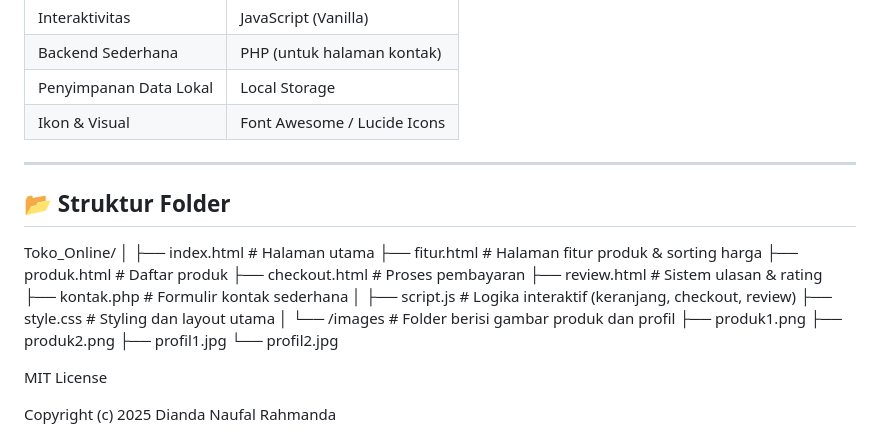
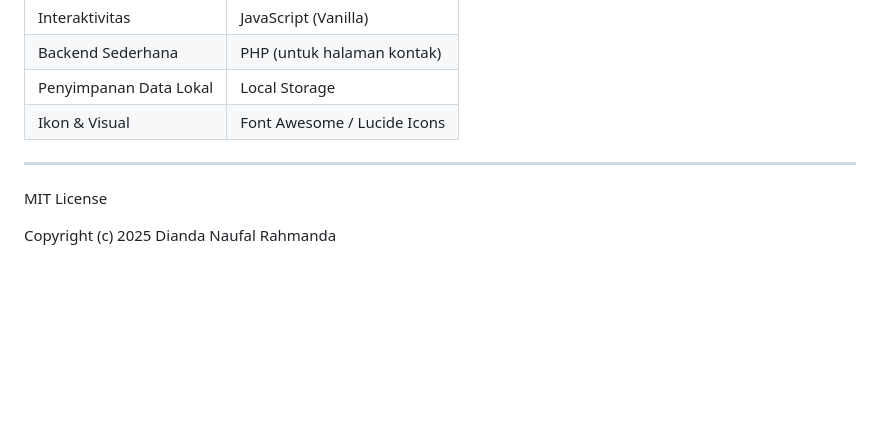
Before and after one commit to novaa244/website-novaa-shop, a Markdown page: README.md, the part around the change. GitHub-like rendering; blank space fills up the shorter version.

```diff
--- a/README.md
+++ b/README.md
@@ -48,25 +48,6 @@ Menampilkan deskripsi singkat tentang toko dan daftar produk unggulan dengan tam
 
 ---
 
-## 📂 Struktur Folder
-Toko_Online/
-│
-├── index.html # Halaman utama
-├── fitur.html # Halaman fitur produk & sorting harga
-├── produk.html # Daftar produk
-├── checkout.html # Proses pembayaran
-├── review.html # Sistem ulasan & rating
-├── kontak.php # Formulir kontak sederhana
-│
-├── script.js # Logika interaktif (keranjang, checkout, review)
-├── style.css # Styling dan layout utama
-│
-└── /images # Folder berisi gambar produk dan profil
-├── produk1.png
-├── produk2.png
-├── profil1.jpg
-└── profil2.jpg
-
 MIT License
 
 Copyright (c) 2025 Dianda Naufal Rahmanda
```
